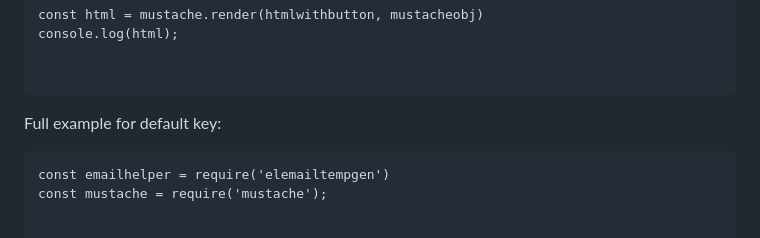
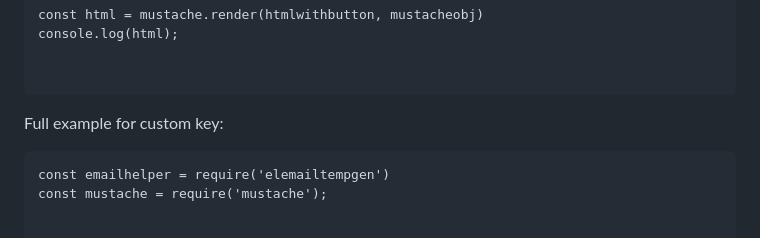
Before and after one commit to leahfkd/elemailtempgen, a Markdown page: README.md, the part around the change. Rendered like a GitHub page.

````diff
--- a/README.md
+++ b/README.md
@@ -163,7 +163,7 @@ console.log(html);
 
 ```
 
-Full example for default key:
+Full example for custom key:
 ```
 const emailhelper = require('elemailtempgen')
 const mustache = require('mustache');
````
